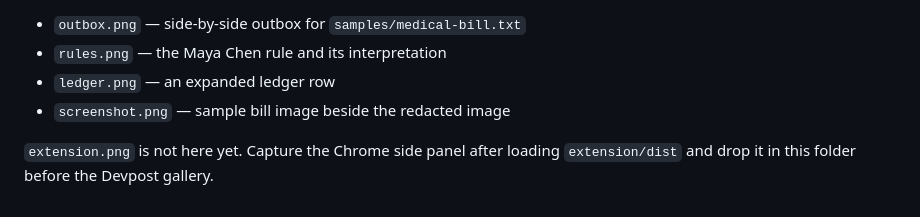
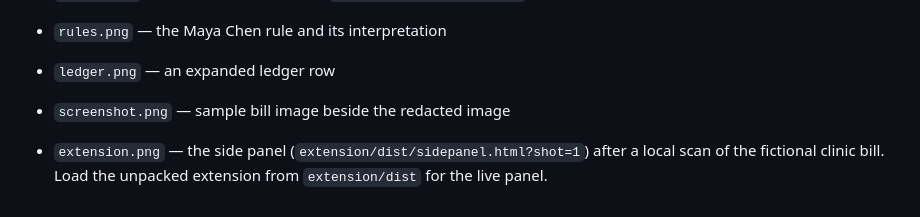
Before and after one commit to LevelUpWorldHub/plainsight, a Markdown page: docs/screenshots/README.md, the part around the change. Rendered like a GitHub page.

```diff
--- a/docs/screenshots/README.md
+++ b/docs/screenshots/README.md
@@ -7,4 +7,4 @@ Stills from the local PlainSight app. Every document in them is fictional (`samp
 - `ledger.png` — an expanded ledger row
 - `screenshot.png` — sample bill image beside the redacted image
 
-`extension.png` is not here yet. Capture the Chrome side panel after loading `extension/dist` and drop it in this folder before the Devpost gallery.
+- `extension.png` — the side panel (`extension/dist/sidepanel.html?shot=1`) after a local scan of the fictional clinic bill. Load the unpacked extension from `extension/dist` for the live panel.
```
Also changed, not shown: JUDGE.md (+18 -0 lines), README.md (+3 -1 lines), docs/screenshots/extension.png (added), 9 other files.
